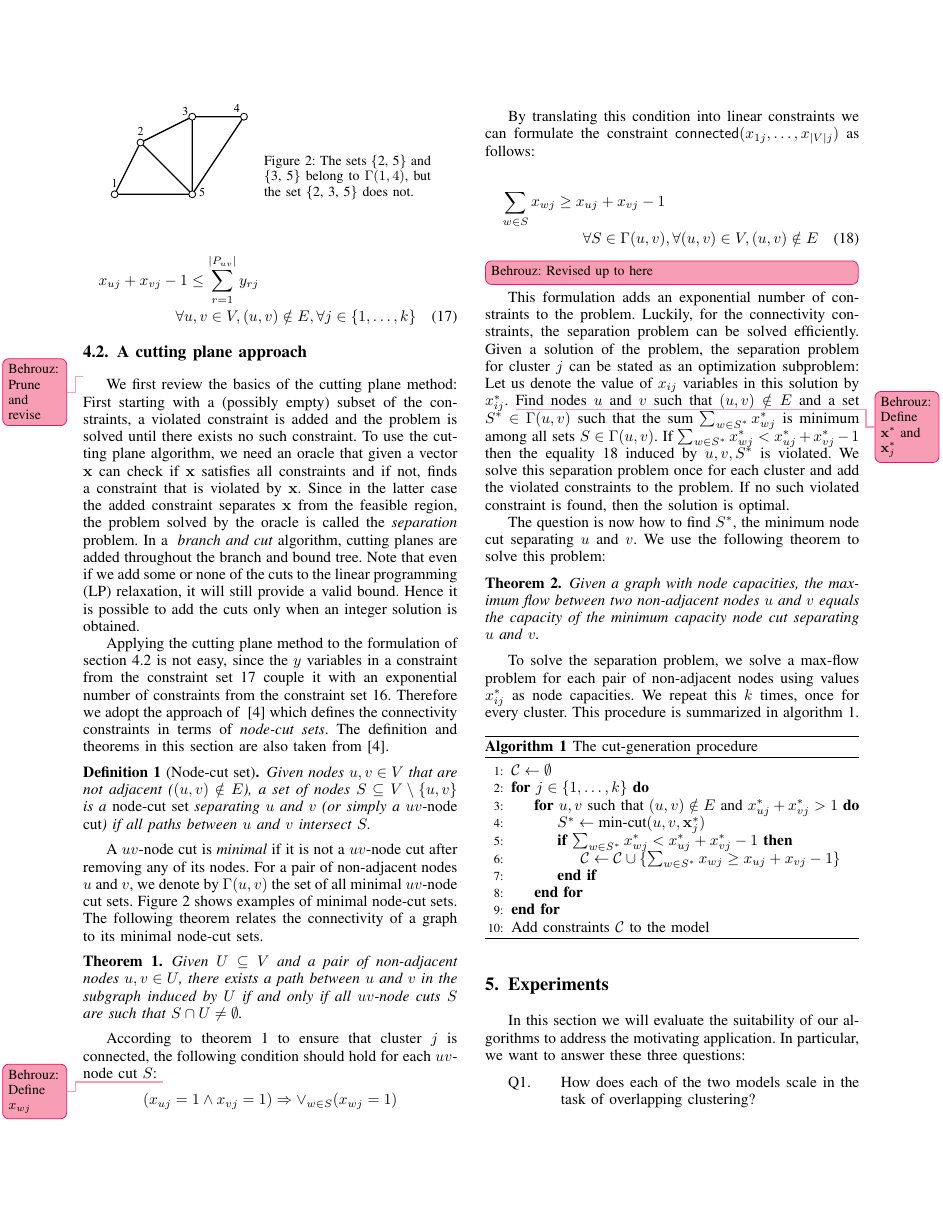
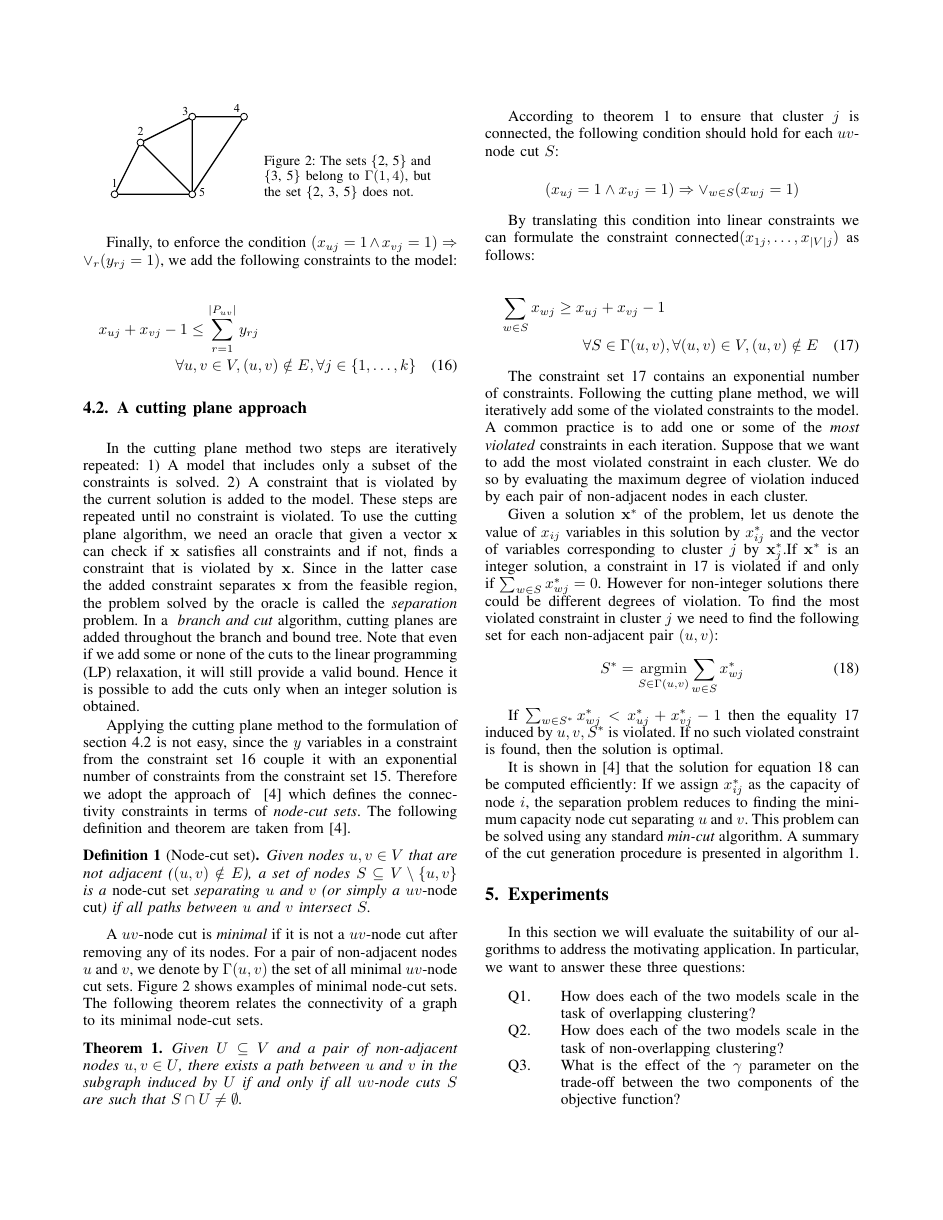
Before and after one commit to Behrouz-Babaki/graph_clustering, a LaTeX paper (note/graph_clustering.tex): page 4 of 6. Compiled offline with pdfLaTeX; a missing font is replaced by an installed copy or a similar font; a LaTeX package or settings file that is missing is left out.

Commit message:
updating the section on branch and bound + minor changes throughout

```diff
--- a/note/graph_clustering.tex
+++ b/note/graph_clustering.tex
@@ -258,3 +256,4 @@ Let $P_{uv}$ denote the set of all simple paths between nodes $u$ and $v$. For a
 \label{cons:path}
 \end{multline}
 
+Finally, to enforce the condition $(x_{uj}=1 \land x_{vj}=1) \Rightarrow \lor_{r} (y_{rj}=1)$, we add the following constraints to the model:
@@ -271,11 +267,10 @@ x_{uj} + x_{vj} -1 \leq \sum_{r=1}^{|P_{uv}|} y_{rj} \\
 \subsection{A cutting plane approach}
 \label{sec:bnc}
 
- \NDB{Prune and revise}
- We first review the basics of the cutting plane method: First starting with a (possibly empty) subset of the constraints, a violated constraint is added and the problem is solved until there exists no such constraint. To use the cutting plane algorithm, we need an oracle that given a vector $\mathbf{x}$ can check if $\mathbf{x}$ satisfies all constraints and if not, finds a constraint that is violated by $\mathbf{x}$. Since in the latter case the added constraint separates $\mathbf{x}$ from the feasible region, the problem solved by the oracle is called the \emph{separation} problem. In a ~\emph{branch and cut} algorithm, cutting planes are added throughout the branch and bound tree. Note that even if we add some or none of the cuts to the linear programming (LP) relaxation, it will still provide a valid bound. Hence it is possible to add the cuts only when an integer solution is obtained.
+ In the cutting plane method two steps are iteratively repeated: 1) A model that includes only a subset of the constraints is solved. 2) A constraint that is violated by the current solution is added to the model. These steps are repeated until no constraint is violated. To use the cutting plane algorithm, we need an oracle that given a vector $\mathbf{x}$ can check if $\mathbf{x}$ satisfies all constraints and if not, finds a constraint that is violated by $\mathbf{x}$. Since in the latter case the added constraint separates $\mathbf{x}$ from the feasible region, the problem solved by the oracle is called the \emph{separation} problem. In a ~\emph{branch and cut} algorithm, cutting planes are added throughout the branch and bound tree. Note that even if we add some or none of the cuts to the linear programming (LP) relaxation, it will still provide a valid bound. Hence it is possible to add the cuts only when an integer solution is obtained.
 
 
- Applying the cutting plane method to the formulation of section~\ref{sec:bnc} is not easy, since the $y$ variables in a constraint from the constraint set~\ref{cons:pconnect} couple it with an exponential number of constraints from the constraint set~\ref{cons:path}. Therefore we adopt the approach of ~\cite{CarvajalCGVW13} which defines the connectivity constraints in terms of \emph{node-cut sets}. The definition and theorems in this section are also taken from~\cite{CarvajalCGVW13}.
+ Applying the cutting plane method to the formulation of section~\ref{sec:bnc} is not easy, since the $y$ variables in a constraint from the constraint set~\ref{cons:pconnect} couple it with an exponential number of constraints from the constraint set~\ref{cons:path}. Therefore we adopt the approach of ~\cite{CarvajalCGVW13} which defines the connectivity constraints in terms of \emph{node-cut sets}. The following definition and theorem are taken from~\cite{CarvajalCGVW13}.
 
 \begin{definition}[Node-cut set]
 Given nodes $u, v \in V$ that are not adjacent ($(u, v) \notin E$), a set of nodes $S \subseteq V \setminus \{u, v\}$ is a \emph{node-cut set} separating $u$ and $v$ (or simply a \emph{$uv$-node cut}) if all paths between $u$ and $v$ intersect $S$.
@@ -297,7 +292,7 @@ Given $U \subseteq V$ and a pair of non-adjacent nodes $u, v \in U$, there exist
 \end{theorem}
 
 According to theorem~\ref{theorem:cutset} to ensure that cluster $j$ is connected, the following condition should hold for each $uv$-node cut $S$:
-\NDB{Define $x_{wj}$}
+
 \begin{equation*}
 (x_{uj}=1 \land x_{vj}=1) \Rightarrow \lor_{w \in S} (x_{wj}=1)
 \end{equation*}
@@ -310,27 +305,19 @@ By translating this condition into linear constraints we can formulate the const
 \label{eq:connectivity}
 \end{multline}
 
-\NDBi{Revised up to here}
-This formulation adds an exponential number of constraints to the problem. Luckily, for the connectivity constraints, the separation problem can be
-solved efficiently. Given a solution of the problem, the
-separation problem for cluster $j$ can be stated as an optimization subproblem: Let us denote the value of $x_{ij}$ variables in this solution by $x^*_{ij}$. \NDB{Define $\mathbf{x}^*$ and $\mathbf{x}_j^*$}
-Find nodes $u$ and $v$ such that $(u, v) \notin E$ and a set $S^* \in \Gamma(u, v)$ such that the sum $\sum_{w \in S^*} x_{wj}^*$ is
-minimum among all sets $S \in \Gamma(u, v)$. If $\sum_{w \in S^*} x_{wj}^* < x^*_{uj} + x^*_{vj} - 1$ then the equality~\ref{eq:connectivity}
-induced by $u, v, S^*$ is violated. We solve this separation problem
-once for each cluster and add the violated constraints to the problem.
-If no such violated constraint is found, then the solution is optimal.
+The constraint set~\ref{eq:connectivity} contains an exponential number of constraints. Following the cutting plane method, we will iteratively add some of the violated constraints to the model. A common practice is to add one or some of the \emph{most violated} constraints in each iteration. Suppose that we want to add the most violated constraint in each cluster. We do so by evaluating the maximum degree of violation induced by each pair of non-adjacent nodes in each cluster.
 
-The question is now how to find $S^*$, the minimum node cut separating
-$u$ and $v$. We use the following theorem to solve this problem:
+Given a solution $\mathbf{x}^*$ of the problem, let us denote the value of $x_{ij}$ variables in this solution by $x^*_{ij}$ and the vector of variables corresponding to cluster $j$ by $\mathbf{x}^*_j$.If $\mathbf{x}^*$ is an integer solution, a constraint in~\ref{eq:connectivity} is violated if and only if $\sum_{w \in S} x^*_{wj} = 0$. However for non-integer solutions there could be different degrees of violation. To find the most violated constraint in cluster $j$ we need to find the following set for each non-adjacent pair $(u, v)$:
+\begin{equation}
+S^* =\underset{S \in \Gamma(u, v)}{\mathrm{argmin}} \sum_{w \in S} x^*_{wj}
+\label{eq:separation}
+\end{equation}
 
-\begin{theorem}
-Given a graph with node capacities, the maximum flow between
-two non-adjacent nodes $u$ and $v$ equals the capacity of the minimum
-capacity node cut separating $u$ and $v$.
-\end{theorem}
+If $\sum_{w \in S^*} x_{wj}^* < x^*_{uj} + x^*_{vj} - 1$ then the equality~\ref{eq:connectivity} induced by $u, v, S^*$ is violated. If no such violated constraint is found, then the solution is optimal.
 
-To solve the separation problem, we solve a max-flow problem for each
-pair of non-adjacent nodes using values $x^*_{ij}$ as node capacities. We repeat this $k$ times, once for every cluster. This procedure is summarized in algorithm~\ref{alg:cut}.
+
+
+It is shown in~\cite{CarvajalCGVW13} that the solution for equation~\ref{eq:separation} can be computed efficiently: If we assign $x^*_{ij}$ as the capacity of node $i$, the separation problem reduces to finding the minimum capacity node cut separating $u$ and $v$. This problem can be solved using any standard \emph{min-cut} algorithm. A summary of the cut generation procedure is presented in algorithm~\ref{alg:cut}.
 
 \begin{algorithm}
 \centering
@@ -342,4 +331,2 @@ pair of non-adjacent nodes using values $x^*_{ij}$ as node capacities. We repeat
 	\For{$u, v$ such that $(u, v) \notin E$ and $x_{uj}^* + x_{vj}^* > 1$}
 		\State $S^* \gets \text{min-cut}(u, v, {\mathbf{x}}^{*}_j)$
-		\If{$\sum_{w \in S^*} x_{wj}^* < x_{uj}^* + x_{vj}^* - 1$}
-			\State $\mathcal{C} \gets \mathcal{C} \cup \{\sum_{w \in S^*} x_{wj} \geq x_{uj} + x_{vj} - 1\}$
```
Also changed, not shown: note/graph_clustering.tex (40 more changed lines).
